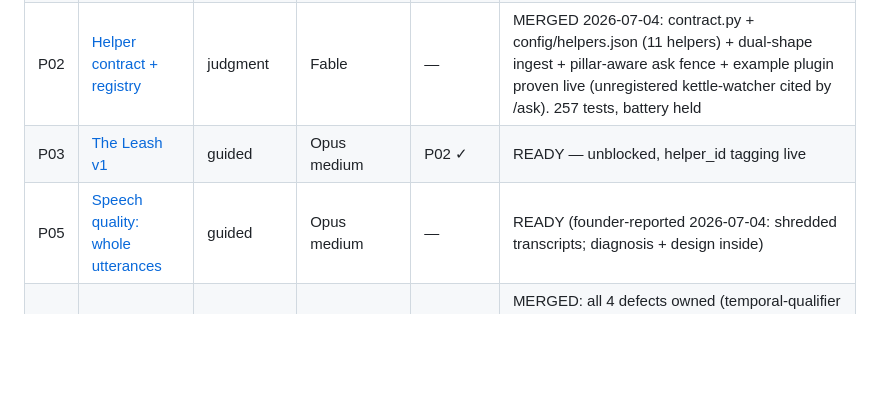
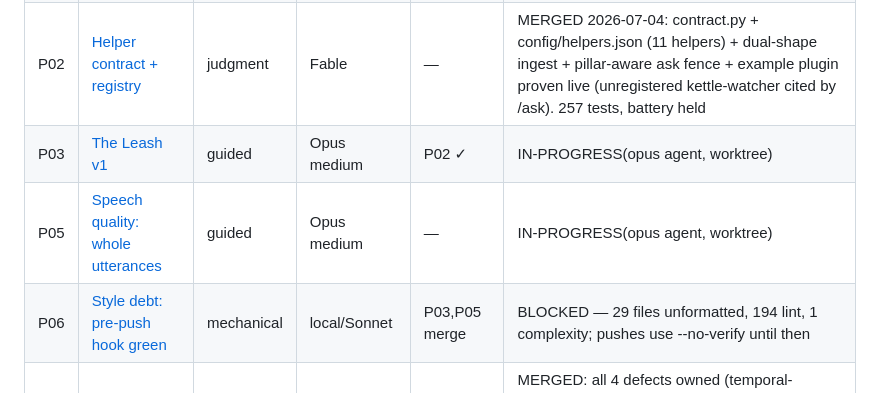
Before and after one commit to zer00318/soma, a Markdown page: ops/packets/INDEX.md, the part around the change. Drawn GitHub-style; blank space fills up the shorter version.

Commit message:
ledger: P03/P05 dispatched to opus agents (worktrees); P06 style-debt packet filed
Co-Authored-By: Claude Fable 5 <noreply@anthropic.com>

```diff
--- a/ops/packets/INDEX.md
+++ b/ops/packets/INDEX.md
@@ -14,8 +14,9 @@ real-store spot check for perception/brain packets. The Leash (§6) audits every
 | P00 | [ARKit-as-camera-owner spike](P00-spike-arkit-camera-owner.md) | judgment | Opus high / Fable | — | GREEN 2026-07-04: 85% Tracking, all 4 channels alive on ARKit frames, counters live. W1 unblocked |
 | P01 | [Repo hygiene](P01-repo-hygiene.md) | mechanical | local/Sonnet | — | MERGED (with P04 commit): strays deleted, wal/shm gitignore fences; writer was one-off Jul-1 audit tooling |
 | P02 | [Helper contract + registry](P02-helper-contract-registry.md) | judgment | Fable | — | MERGED 2026-07-04: contract.py + config/helpers.json (11 helpers) + dual-shape ingest + pillar-aware ask fence + example plugin proven live (unregistered kettle-watcher cited by /ask). 257 tests, battery held |
-| P03 | [The Leash v1](P03-leash-v1.md) | guided | Opus medium | P02 ✓ | READY — unblocked, helper_id tagging live |
-| P05 | [Speech quality: whole utterances](P05-speech-quality.md) | guided | Opus medium | — | READY (founder-reported 2026-07-04: shredded transcripts; diagnosis + design inside) |
+| P03 | [The Leash v1](P03-leash-v1.md) | guided | Opus medium | P02 ✓ | IN-PROGRESS(opus agent, worktree) |
+| P05 | [Speech quality: whole utterances](P05-speech-quality.md) | guided | Opus medium | — | IN-PROGRESS(opus agent, worktree) |
+| P06 | [Style debt: pre-push hook green](P06-style-debt.md) | mechanical | local/Sonnet | P03,P05 merge | BLOCKED — 29 files unformatted, 194 lint, 1 complexity; pushes use --no-verify until then |
 | P04 | [Ask-brain over-refusal fixes](P04-askbrain-overrefusal.md) | judgment | Opus high / Fable | — | MERGED: all 4 defects owned (temporal-qualifier 457f9f2; existence-present + channel + compound + text-token anchor-poisoning fix). Where-is resolved = harness artifact (heuristic reasoner) + missing sleep run; live hub answers 'on a gray surface and a table' @0.9 |
 
 ## W1 — Substrate & live binder (author fully when W0 numbers are in)
```
Also changed, not shown: ops/packets/P06-style-debt.md (added, +31 -0 lines).
